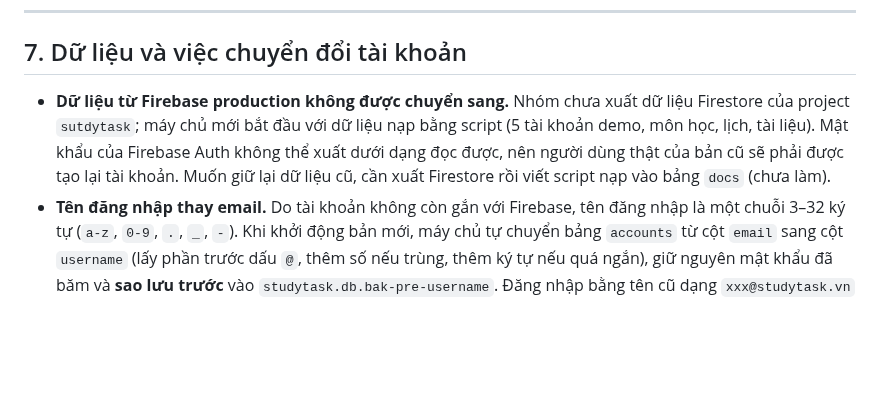
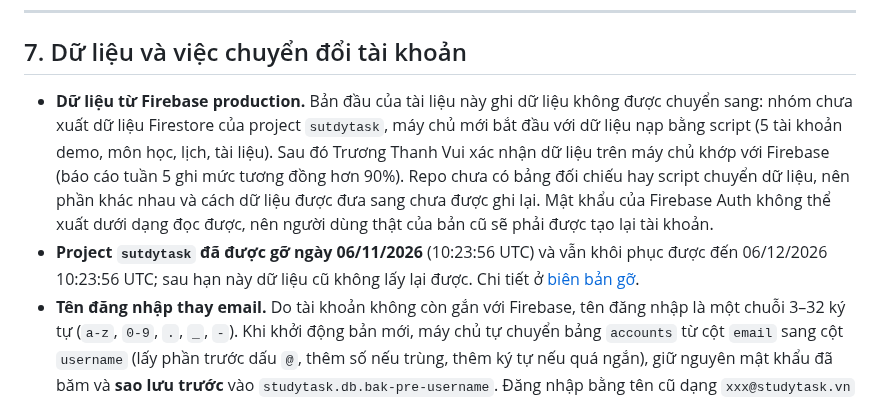
Before and after one commit to NguyenThanhTung301020/Nhom-5_Studytask, a Markdown page: docs/thiet-ke/06-chuyen-firebase-sang-may-chu-rieng.md, the part around the change. GitHub-like rendering; blank space fills up the shorter version.

```diff
--- a/docs/thiet-ke/06-chuyen-firebase-sang-may-chu-rieng.md
+++ b/docs/thiet-ke/06-chuyen-firebase-sang-may-chu-rieng.md
@@ -186,7 +186,8 @@ bash deploy/server-report.sh
 
 ## 7. Dữ liệu và việc chuyển đổi tài khoản
 
-- **Dữ liệu từ Firebase production không được chuyển sang.** Nhóm chưa xuất dữ liệu Firestore của project `sutdytask`; máy chủ mới bắt đầu với dữ liệu nạp bằng script (5 tài khoản demo, môn học, lịch, tài liệu). Mật khẩu của Firebase Auth không thể xuất dưới dạng đọc được, nên người dùng thật của bản cũ sẽ phải được tạo lại tài khoản. Muốn giữ lại dữ liệu cũ, cần xuất Firestore rồi viết script nạp vào bảng `docs` (chưa làm).
+- **Dữ liệu từ Firebase production.** Bản đầu của tài liệu này ghi dữ liệu không được chuyển sang: nhóm chưa xuất dữ liệu Firestore của project `sutdytask`, máy chủ mới bắt đầu với dữ liệu nạp bằng script (5 tài khoản demo, môn học, lịch, tài liệu). Sau đó Trương Thanh Vui xác nhận dữ liệu trên máy chủ khớp với Firebase (báo cáo tuần 5 ghi mức tương đồng hơn 90%). Repo chưa có bảng đối chiếu hay script chuyển dữ liệu, nên phần khác nhau và cách dữ liệu được đưa sang chưa được ghi lại. Mật khẩu của Firebase Auth không thể xuất dưới dạng đọc được, nên người dùng thật của bản cũ sẽ phải được tạo lại tài khoản.
+- **Project `sutdytask` đã được gỡ ngày 06/11/2026** (10:23:56 UTC) và vẫn khôi phục được đến 06/12/2026 10:23:56 UTC; sau hạn này dữ liệu cũ không lấy lại được. Chi tiết ở [biên bản gỡ](../van-hanh/02-bien-ban-go-firebase-sutdytask.md).
 - **Tên đăng nhập thay email.** Do tài khoản không còn gắn với Firebase, tên đăng nhập là một chuỗi 3–32 ký tự (`a-z`, `0-9`, `.`, `_`, `-`). Khi khởi động bản mới, máy chủ tự chuyển bảng `accounts` từ cột `email` sang cột `username` (lấy phần trước dấu `@`, thêm số nếu trùng, thêm ký tự nếu quá ngắn), giữ nguyên mật khẩu đã băm và **sao lưu trước** vào `studytask.db.bak-pre-username`. Đăng nhập bằng tên cũ dạng `xxx@studytask.vn` vẫn được chấp nhận trong thời gian chuyển tiếp.
 - **Email là thông tin tùy chọn.** Người dùng có thể liên kết một email cá nhân (xác nhận bằng mã) chỉ để khôi phục mật khẩu; email không dùng để đăng nhập và không hiển thị cho người khác.
 
```
Also changed, not shown: README.md (+3 -16 lines), docs/van-hanh/02-bien-ban-go-firebase-sutdytask.md (added, +68 -0 lines).
